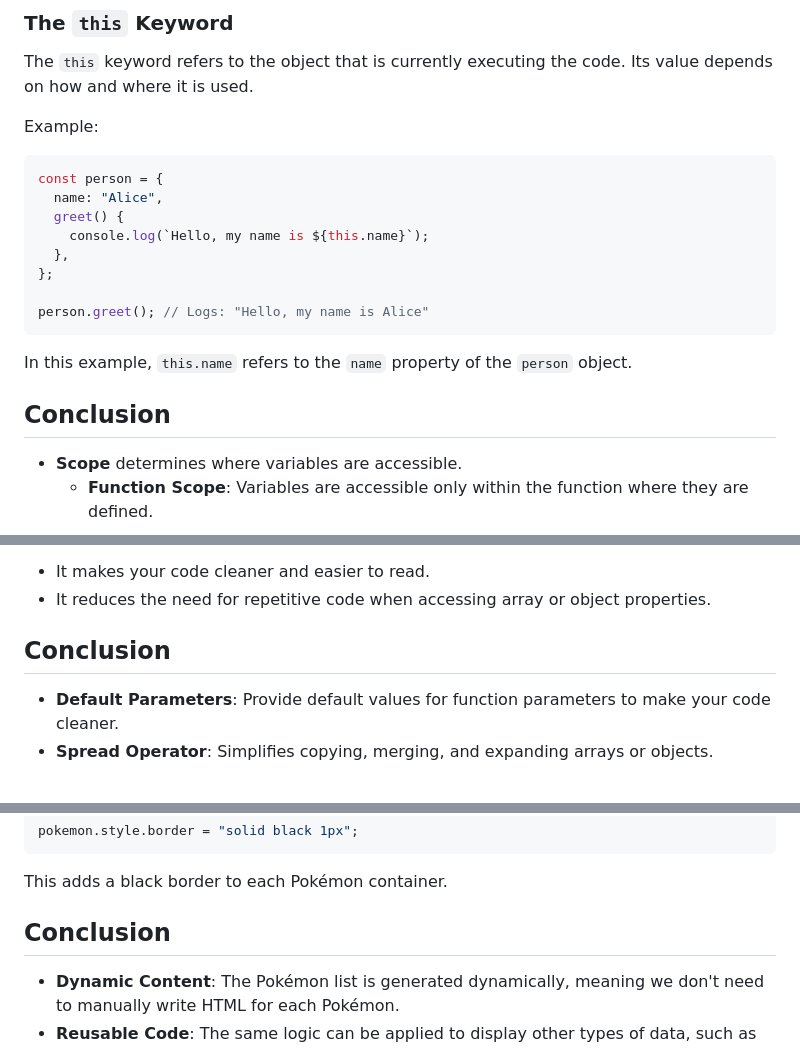
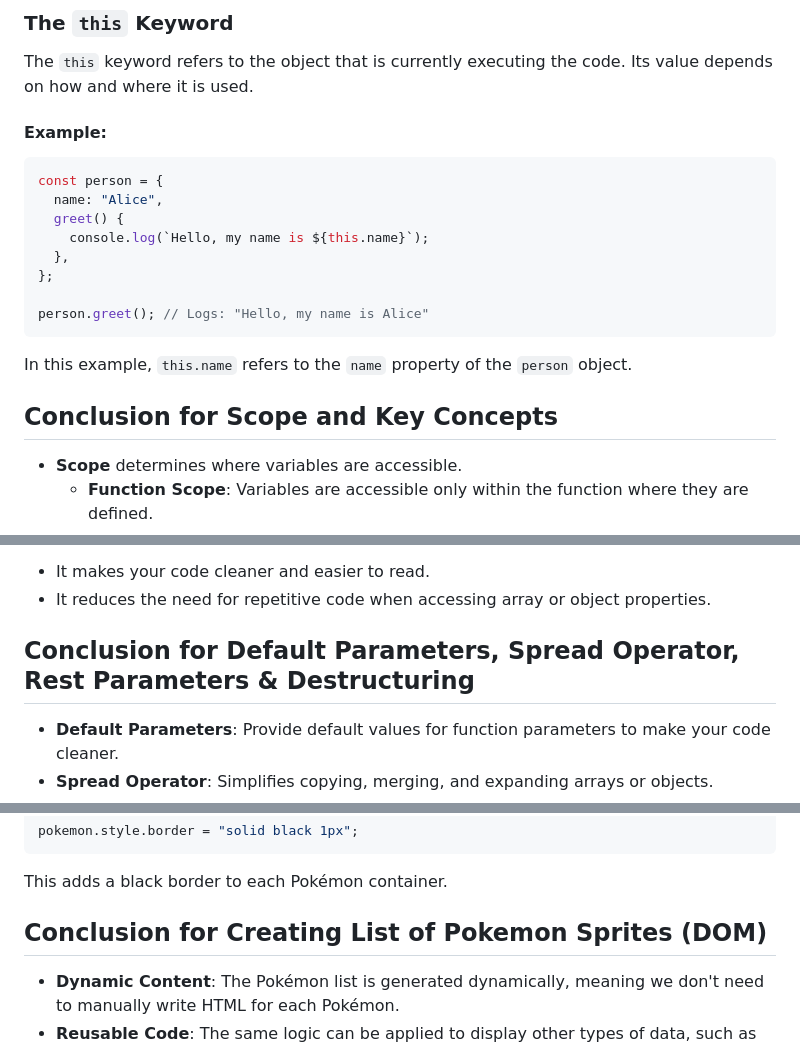
Before and after one commit to luisc8487/Fundamentals-of-JavaScript, a Markdown page: README.md, 3 parts joined by grey strips. GitHub-like rendering.

````diff
--- a/README.md
+++ b/README.md
@@ -526,7 +563,7 @@ myObject.myMethod(); // Calls the method
 
 The `this` keyword refers to the object that is currently executing the code. Its value depends on how and where it is used.
 
-Example:
+#### Example:
 
 ```js
 const person = {
@@ -541,7 +578,7 @@ person.greet(); // Logs: "Hello, my name is Alice"
 
 In this example, `this.name` refers to the `name` property of the `person` object.
 
-## Conclusion
+## Conclusion for Scope and Key Concepts
 
 - **Scope** determines where variables are accessible.
   - **Function Scope**: Variables are accessible only within the function where they are defined.
@@ -677,7 +714,7 @@ introduce(person);
 - It makes your code cleaner and easier to read.
 - It reduces the need for repetitive code when accessing array or object properties.
 
-## Conclusion
+## Conclusion for Default Parameters, Spread Operator, Rest Parameters & Destructuring
 
 - **Default Parameters**: Provide default values for function parameters to make your code cleaner.
 - **Spread Operator**: Simplifies copying, merging, and expanding arrays or objects.
@@ -801,7 +838,7 @@ pokemon.style.border = "solid black 1px";
 
 This adds a black border to each Pokémon container.
 
-## Conclusion
+## Conclusion for Creating List of Pokemon Sprites (DOM)
 
 - **Dynamic Content**: The Pokémon list is generated dynamically, meaning we don't need to manually write HTML for each Pokémon.
 - **Reusable Code**: The same logic can be applied to display other types of data, such as product lists or user profiles.
````
Also changed, not shown: other parts of README.md (+41 -4 lines).
